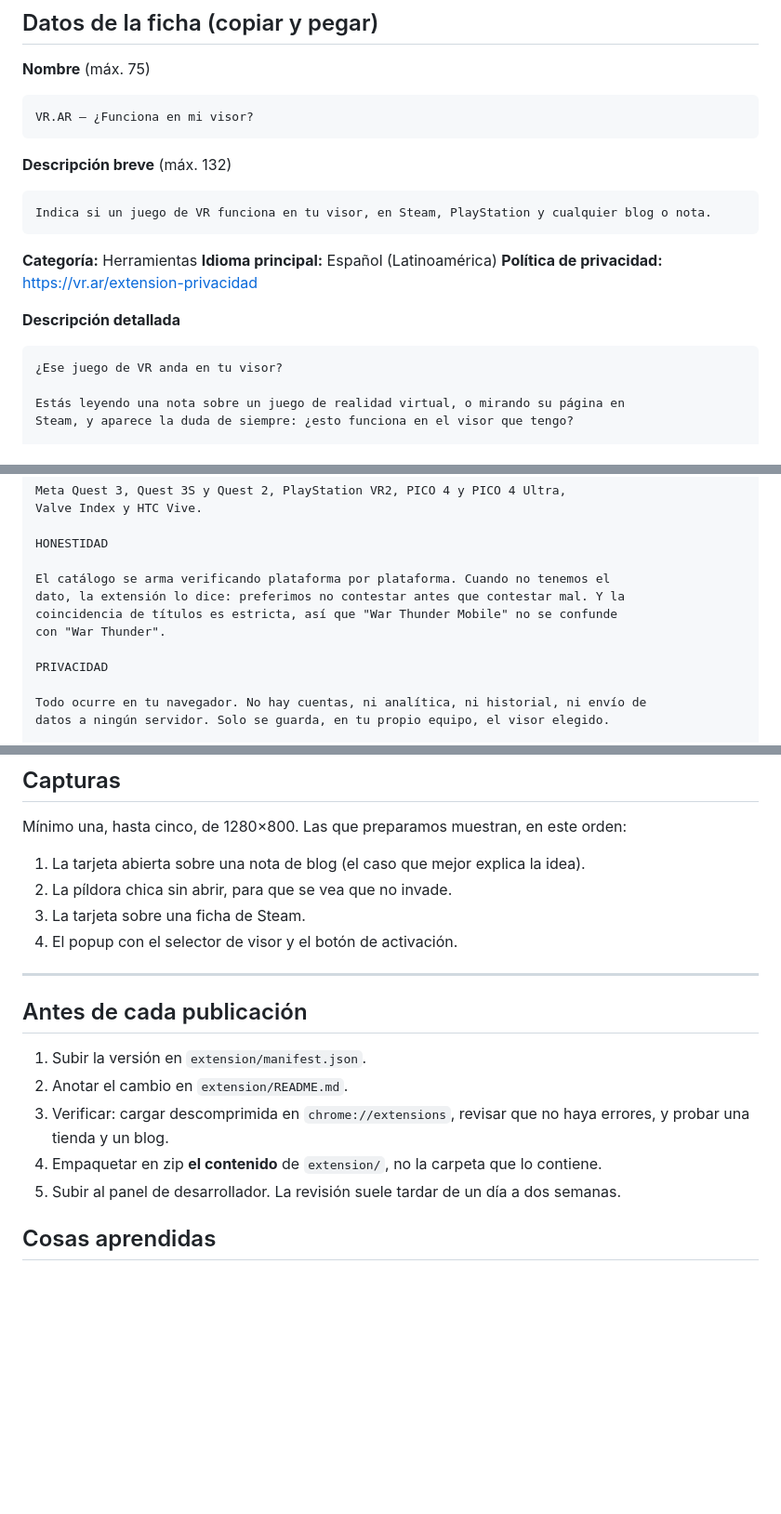
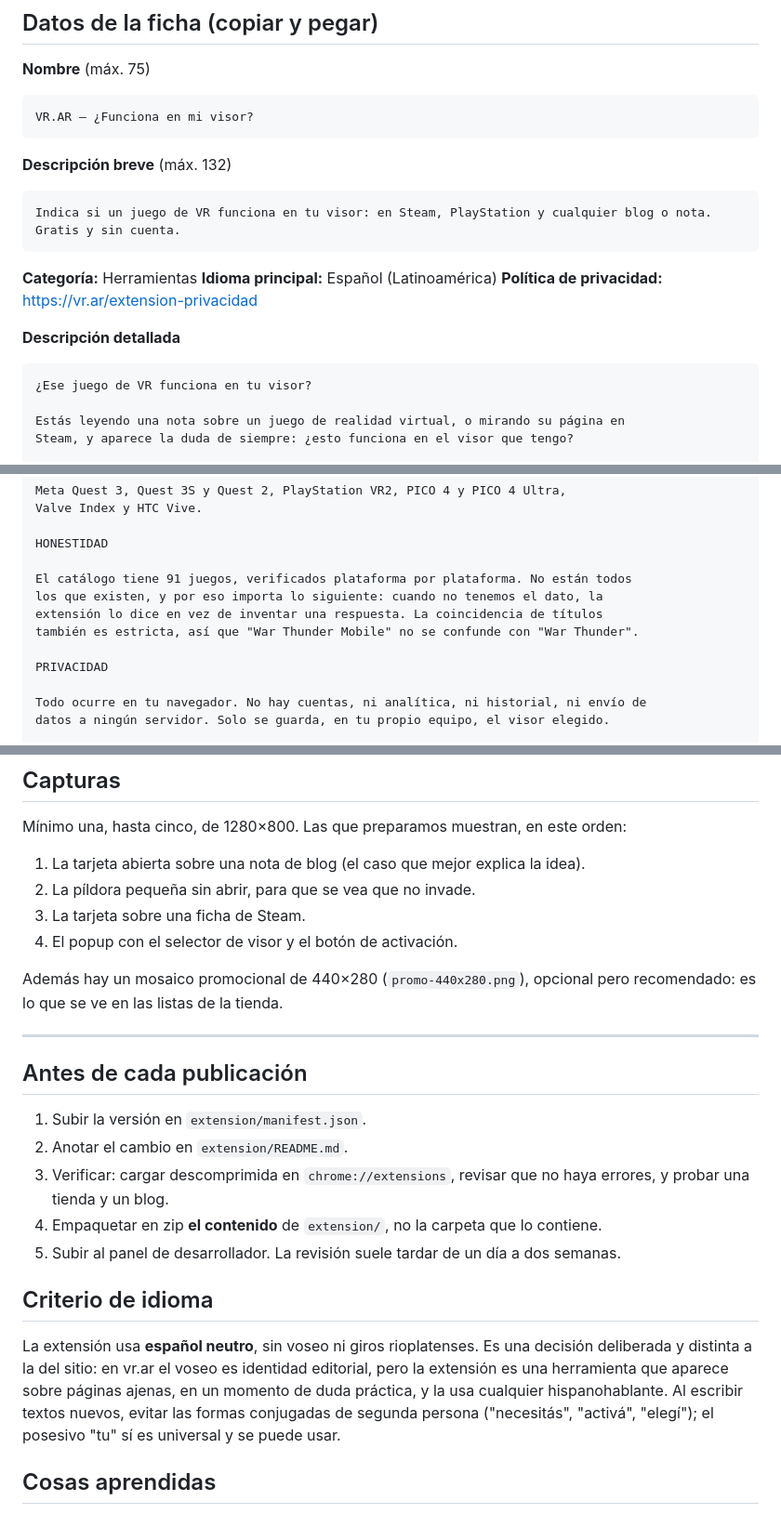
Before and after one commit to DanoTom/vr.ar, a Markdown page: docs/EXTENSION.md, 3 parts joined by grey strips. Shown at 93% size. Drawn GitHub-style; blank space fills up the shorter version.

Commit message:
Correct the store listing copy
Two regionalisms survived the neutral-Spanish pass, one of them in the
opening line of the store description, which is the most-read text of
the whole listing. Also fixes an agreement error in the single-purpose
justification a reviewer reads, and uses the 39 unused characters of the
short description.

Adds the catalog size to the honesty section: without it the listing
implies every VR game is covered, and the point of that section is that
we say so when we do not know.

Records the language criterion so it does not get lost: the site keeps
its rioplatense voice, the extension does not.

Co-Authored-By: Claude Opus 5 <noreply@anthropic.com>
Claude-Session: https://claude.ai/code/session_011aShDdgQ9nPnMrDRJXwuDZ

````diff
--- a/docs/EXTENSION.md
+++ b/docs/EXTENSION.md
@@ -28,7 +28,7 @@ VR.AR — ¿Funciona en mi visor?
 
 **Descripción breve** (máx. 132)
 ```
-Indica si un juego de VR funciona en tu visor, en Steam, PlayStation y cualquier blog o nota.
+Indica si un juego de VR funciona en tu visor: en Steam, PlayStation y cualquier blog o nota. Gratis y sin cuenta.
 ```
 
 **Categoría:** Herramientas
@@ -37,7 +37,7 @@ Indica si un juego de VR funciona en tu visor, en Steam, PlayStation y cualquier
 
 **Descripción detallada**
 ```
-¿Ese juego de VR anda en tu visor?
+¿Ese juego de VR funciona en tu visor?
 
 Estás leyendo una nota sobre un juego de realidad virtual, o mirando su página en
 Steam, y aparece la duda de siempre: ¿esto funciona en el visor que tengo?
@@ -68,10 +68,10 @@ Valve Index y HTC Vive.
 
 HONESTIDAD
 
-El catálogo se arma verificando plataforma por plataforma. Cuando no tenemos el
-dato, la extensión lo dice: preferimos no contestar antes que contestar mal. Y la
-coincidencia de títulos es estricta, así que "War Thunder Mobile" no se confunde
-con "War Thunder".
+El catálogo tiene 91 juegos, verificados plataforma por plataforma. No están todos
+los que existen, y por eso importa lo siguiente: cuando no tenemos el dato, la
+extensión lo dice en vez de inventar una respuesta. La coincidencia de títulos
+también es estricta, así que "War Thunder Mobile" no se confunde con "War Thunder".
 
 PRIVACIDAD
 
@@ -126,9 +126,12 @@ propósito único, no usarlos para evaluar solvencia).
 Mínimo una, hasta cinco, de 1280×800. Las que preparamos muestran, en este orden:
 
 1. La tarjeta abierta sobre una nota de blog (el caso que mejor explica la idea).
-2. La píldora chica sin abrir, para que se vea que no invade.
+2. La píldora pequeña sin abrir, para que se vea que no invade.
 3. La tarjeta sobre una ficha de Steam.
 4. El popup con el selector de visor y el botón de activación.
+
+Además hay un mosaico promocional de 440×280 (`promo-440x280.png`), opcional pero
+recomendado: es lo que se ve en las listas de la tienda.
 
 ---
 
@@ -141,6 +144,15 @@ Mínimo una, hasta cinco, de 1280×800. Las que preparamos muestran, en este ord
 4. Empaquetar en zip **el contenido** de `extension/`, no la carpeta que lo contiene.
 5. Subir al panel de desarrollador. La revisión suele tardar de un día a dos semanas.
 
+## Criterio de idioma
+
+La extensión usa **español neutro**, sin voseo ni giros rioplatenses. Es una
+decisión deliberada y distinta a la del sitio: en vr.ar el voseo es identidad
+editorial, pero la extensión es una herramienta que aparece sobre páginas ajenas,
+en un momento de duda práctica, y la usa cualquier hispanohablante. Al escribir
+textos nuevos, evitar las formas conjugadas de segunda persona ("necesitás",
+"activá", "elegí"); el posesivo "tu" sí es universal y se puede usar.
+
 ## Cosas aprendidas
 
 - Los permisos amplios pedidos al instalar espantan usuarios. Por eso el acceso a
````
Also changed, not shown: other parts of docs/EXTENSION.md (+2 -2 lines).
